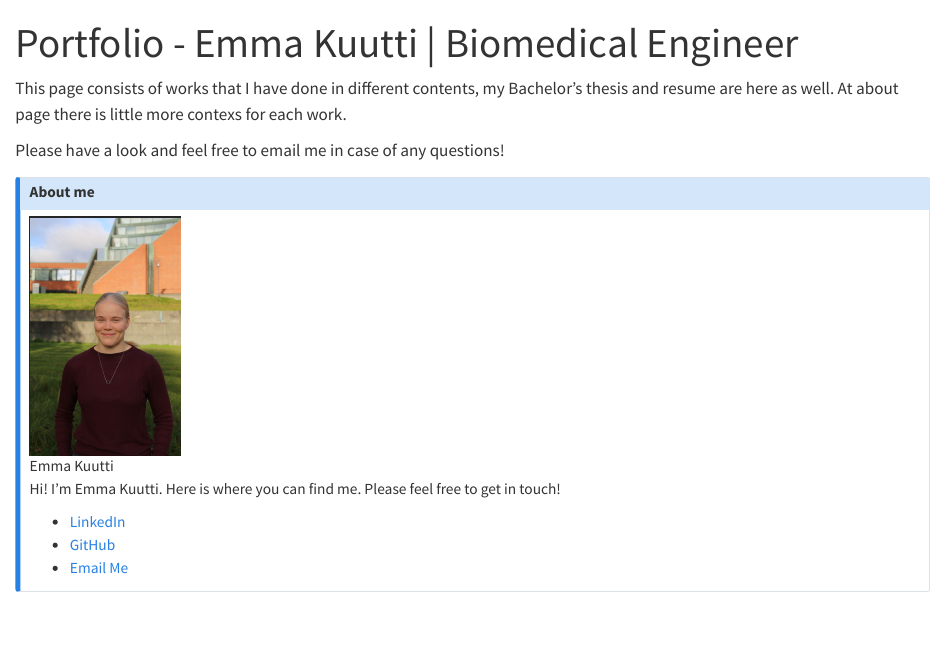
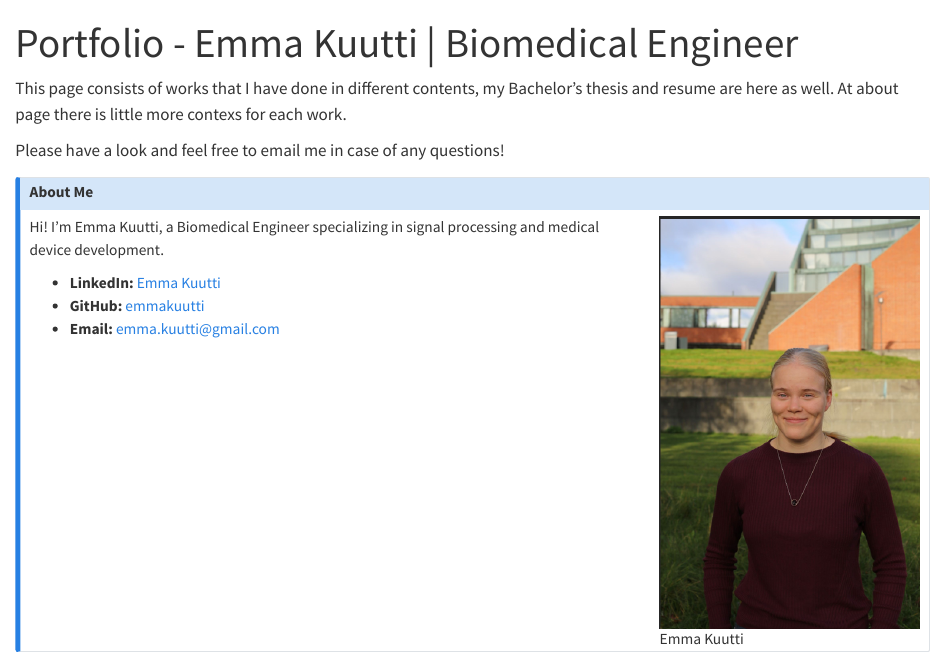
Before and after one commit to EmmaKuutti/my-portfolio, a Quarto document (index.qmd): the page in a window 1100 px wide, from its top. Rendered offline with R 4.5, knitr and Pandoc in place of Quarto, with nearby package versions.

Commit message:
box settings

```diff
--- a/index.qmd
+++ b/index.qmd
@@ -5,14 +5,23 @@
 
 Please have a look and feel free to email me in case of any questions!
 
-::: {.callout-success}
-## About me
+::: {.callout-note}
+## About Me
 
-![Emma Kuutti](cv kuva.png){width=150px}
+:::: {.columns}
 
-Hi! I'm Emma Kuutti. Here is where you can find me. Please feel free to get in touch!
+::: {.column width="70%"}
+Hi! I'm Emma Kuutti, a Biomedical Engineer specializing in signal processing and medical device development.
 
-* [LinkedIn](https://www.linkedin.com/in/emma-kuutti)
-* [GitHub](https://github.com/emmakuutti)
-* [Email Me](mailto:emma.kuutti@gmail.com)
+* **LinkedIn:** [Emma Kuutti](https://www.linkedin.com/in/emma-kuutti)
+* **GitHub:** [emmakuutti](https://github.com/emmakuutti)
+* **Email:** [emma.kuutti@gmail.com](mailto:emma.kuutti@gmail.com)
 :::
+
+::: {.column width="30%"}
+![Emma Kuutti](cv kuva.png)
+:::
+
+::::
+
+:::
```
Also changed, not shown: .quarto/idx/index.qmd.json, docs/search.json, 2 other files.
